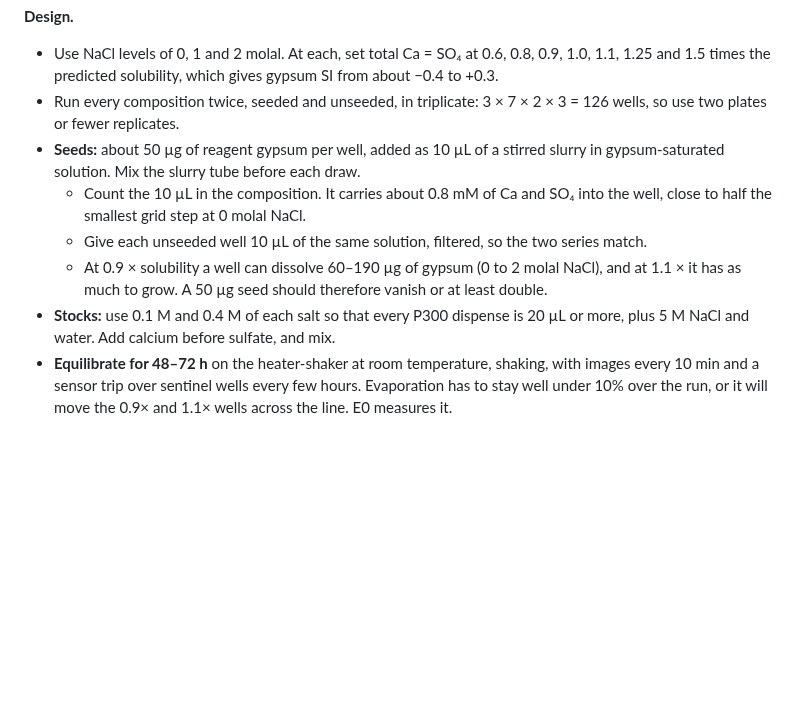
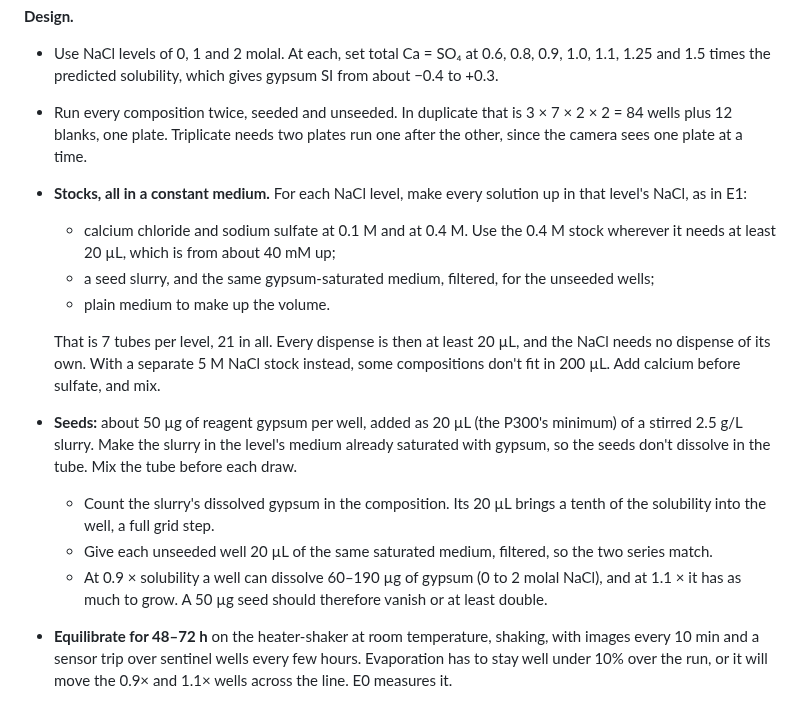
Before and after one commit to vertical-cloud-lab/digital-wetlab, a Markdown page: docs/first-experiments-v2/README.md, the part around the change. GitHub-like rendering; blank space fills up the shorter version.

Commit message:
First experiments v2: make E3 fit the P300
With a separate 5 M NaCl stock, two E3 compositions did not fit in
200 uL, and a 10 uL seed dose was below the P300's 20 uL minimum. E3 now
makes every solution in each NaCl level's medium (0.1 and 0.4 M salts,
seed slurry, saturated and plain medium), seeds with 20 uL, and runs in
duplicate on one plate.

For #80.

Co-authored-by: Sterling G. Baird <45469701+sgbaird@users.noreply.github.com>
Co-Authored-By: Claude Opus 5.5 <noreply@anthropic.com>

```diff
--- a/docs/first-experiments-v2/README.md
+++ b/docs/first-experiments-v2/README.md
@@ -339,17 +339,27 @@ undersaturated at 25 °C (SI −0.2 to −0.35), so gypsum is the stable solid h
 **Design.**
 - Use NaCl levels of 0, 1 and 2 molal. At each, set total Ca = SO₄ at 0.6, 0.8, 0.9, 1.0, 1.1, 1.25
   and 1.5 times the predicted solubility, which gives gypsum SI from about −0.4 to +0.3.
-- Run every composition twice, seeded and unseeded, in triplicate: 3 × 7 × 2 × 3 = 126 wells, so use
-  two plates or fewer replicates.
-- **Seeds:** about 50 µg of reagent gypsum per well, added as 10 µL of a stirred slurry in
-  gypsum-saturated solution. Mix the slurry tube before each draw.
-  - Count the 10 µL in the composition. It carries about 0.8 mM of Ca and SO₄ into the well, close to
-    half the smallest grid step at 0 molal NaCl.
-  - Give each unseeded well 10 µL of the same solution, filtered, so the two series match.
+- Run every composition twice, seeded and unseeded. In duplicate that is 3 × 7 × 2 × 2 = 84 wells
+  plus 12 blanks, one plate. Triplicate needs two plates run one after the other, since the camera
+  sees one plate at a time.
+- **Stocks, all in a constant medium.** For each NaCl level, make every solution up in that level's
+  NaCl, as in E1:
+  - calcium chloride and sodium sulfate at 0.1 M and at 0.4 M. Use the 0.4 M stock wherever it
+    needs at least 20 µL, which is from about 40 mM up;
+  - a seed slurry, and the same gypsum-saturated medium, filtered, for the unseeded wells;
+  - plain medium to make up the volume.
+
+  That is 7 tubes per level, 21 in all. Every dispense is then at least 20 µL, and the NaCl needs no
+  dispense of its own. With a separate 5 M NaCl stock instead, some compositions don't fit in
+  200 µL. Add calcium before sulfate, and mix.
+- **Seeds:** about 50 µg of reagent gypsum per well, added as 20 µL (the P300's minimum) of a
+  stirred 2.5 g/L slurry. Make the slurry in the level's medium already saturated with gypsum, so
+  the seeds don't dissolve in the tube. Mix the tube before each draw.
+  - Count the slurry's dissolved gypsum in the composition. Its 20 µL brings a tenth of the
+    solubility into the well, a full grid step.
+  - Give each unseeded well 20 µL of the same saturated medium, filtered, so the two series match.
   - At 0.9 × solubility a well can dissolve 60–190 µg of gypsum (0 to 2 molal NaCl), and at 1.1 ×
     it has as much to grow. A 50 µg seed should therefore vanish or at least double.
-- **Stocks:** use 0.1 M and 0.4 M of each salt so that every P300 dispense is 20 µL or more, plus 5 M
-  NaCl and water. Add calcium before sulfate, and mix.
 - **Equilibrate for 48–72 h** on the heater-shaker at room temperature, shaking, with images every
   10 min and a sensor trip over sentinel wells every few hours. Evaporation has to stay well under
   10% over the run, or it will move the 0.9× and 1.1× wells across the line. E0 measures it.
```
